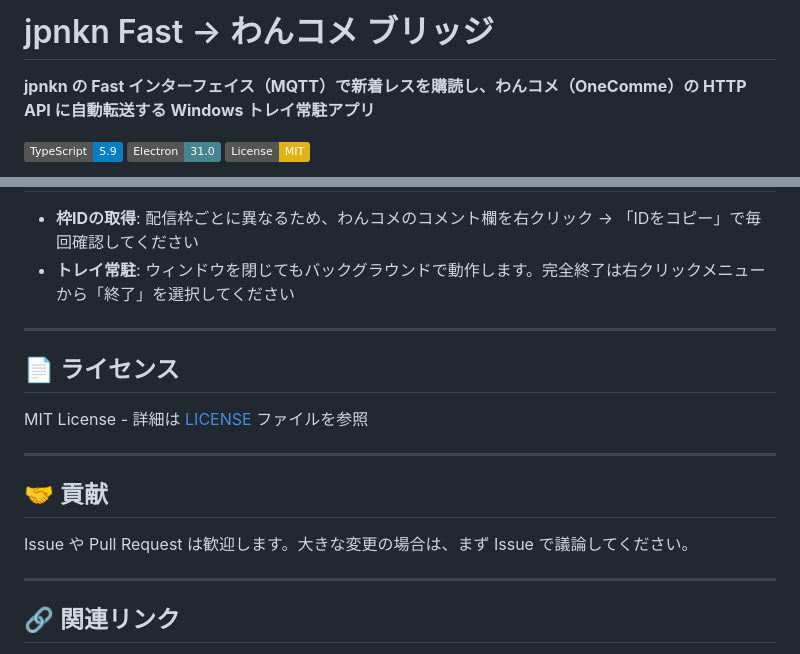
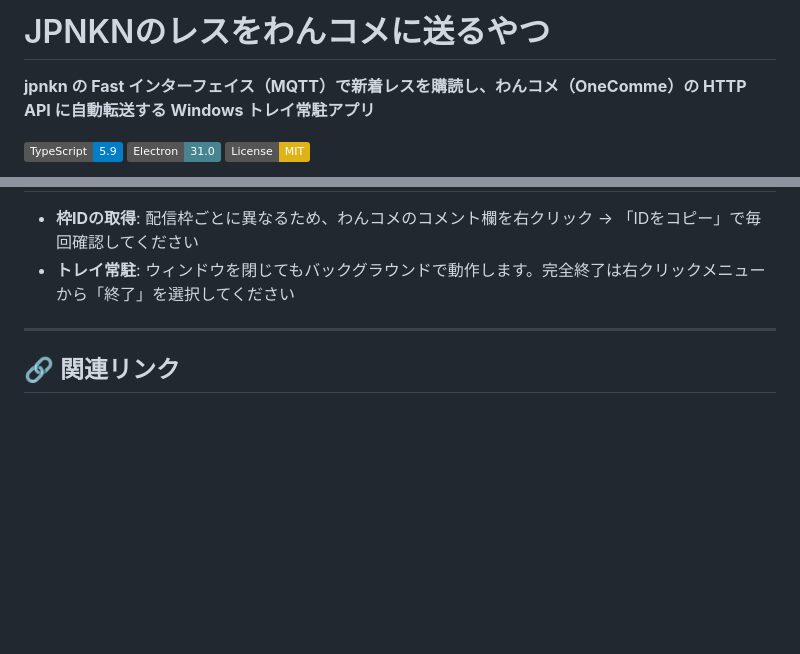
Before and after one commit to titagaki/jpnkn-fast-onecomme-bridge, a Markdown page: README.md, 2 parts joined by grey strips. Rendered like a GitHub page; badges without logos; blank space fills up the shorter version.

```diff
--- a/README.md
+++ b/README.md
@@ -1,4 +1,4 @@
-# jpnkn Fast → わんコメ ブリッジ
+# JPNKNのレスをわんコメに送るやつ
 
 **jpnkn の Fast インターフェイス（MQTT）で新着レスを購読し、わんコメ（OneComme）の HTTP API に自動転送する Windows トレイ常駐アプリ**
 
@@ -155,18 +155,6 @@ npm run mock:onecomme
 
 ---
 
-## 📄 ライセンス
-
-MIT License - 詳細は [LICENSE](LICENSE) ファイルを参照
-
----
-
-## 🤝 貢献
-
-Issue や Pull Request は歓迎します。大きな変更の場合は、まず Issue で議論してください。
-
----
-
 ## 🔗 関連リンク
 
 - [jpnkn](https://bbs.jpnkn.com/) - jpnkn 掲示板
```
